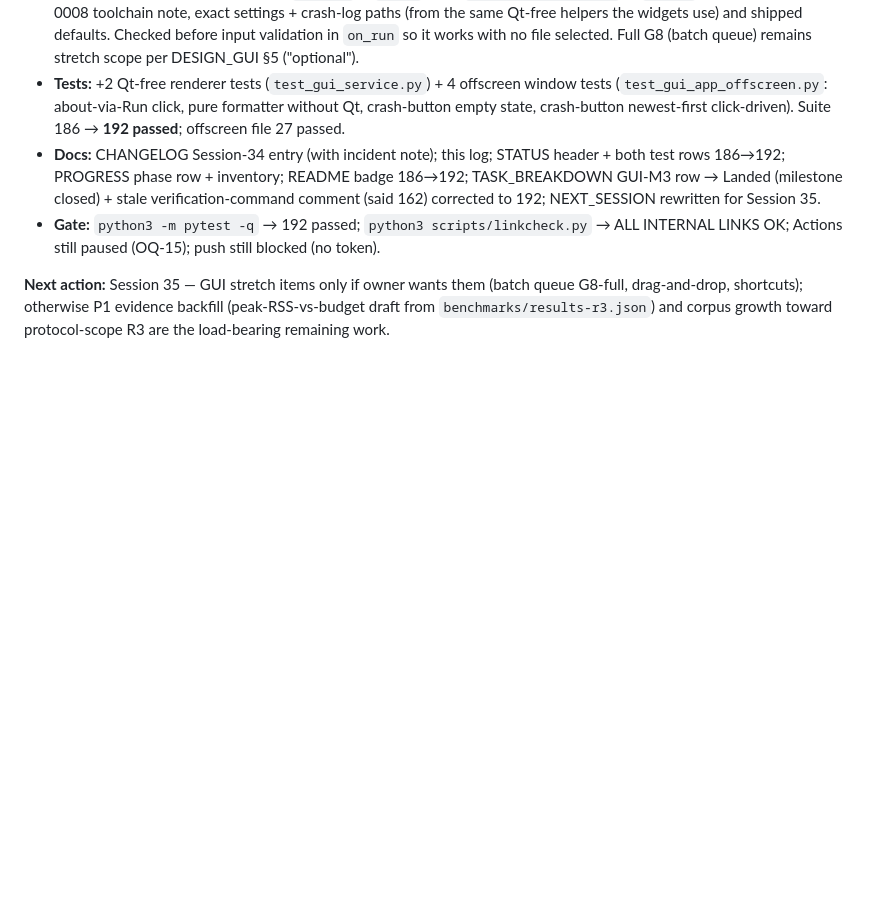
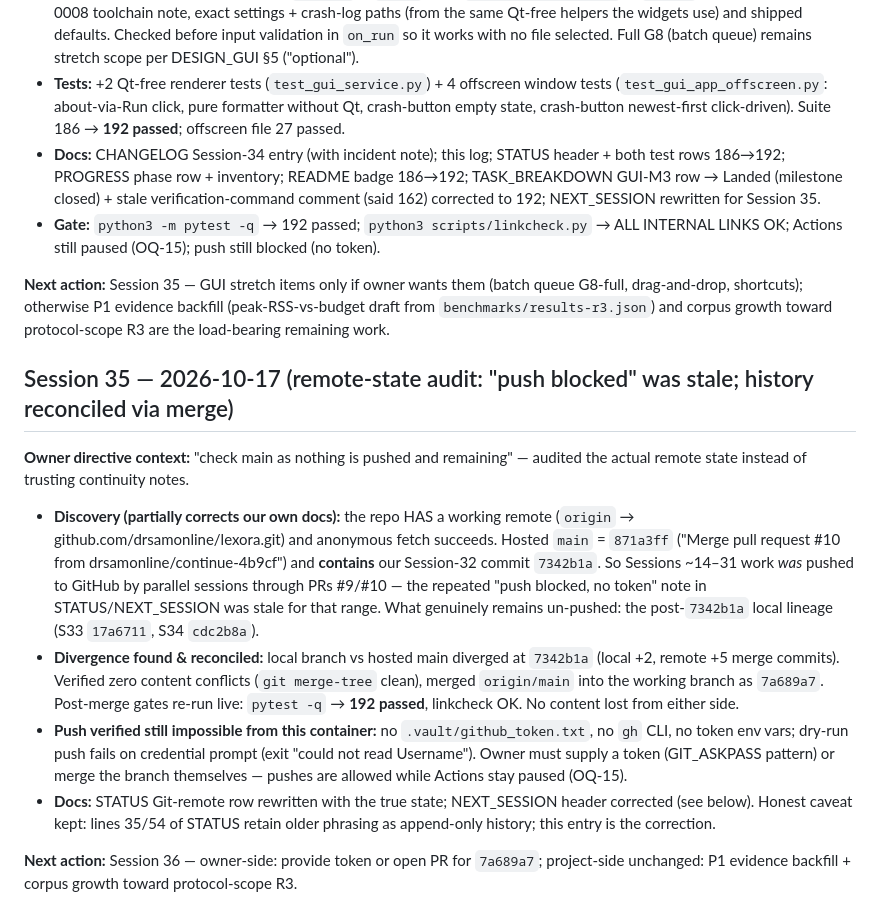
Before and after one commit to drsamonline/lexora, a Markdown page: docs/SESSION_LOG.md, the part around the change. GitHub-like rendering; blank space fills up the shorter version.

Commit message:
Session 35: remote-state audit + history reconciliation — discovered hosted main=871a3ff (PR #10) already carries Sessions ~14-31 work (stale 'push blocked' notes corrected); merged origin/main into local branch (7a689a7, zero conflicts), post-merge gates green (192 passed, linkcheck OK); push still credential-blocked in-container (verified via dry-run); STATUS/NEXT_SESSION/SESSION_LOG updated with correction entry

```diff
--- a/docs/SESSION_LOG.md
+++ b/docs/SESSION_LOG.md
@@ -412,3 +412,14 @@ What `7342b1a` actually landed (verified via `git show --stat`):
 - **Gate:** `python3 -m pytest -q` → 192 passed; `python3 scripts/linkcheck.py` → ALL INTERNAL LINKS OK; Actions still paused (OQ-15); push still blocked (no token).
 
 **Next action:** Session 35 — GUI stretch items only if owner wants them (batch queue G8-full, drag-and-drop, shortcuts); otherwise P1 evidence backfill (peak-RSS-vs-budget draft from `benchmarks/results-r3.json`) and corpus growth toward protocol-scope R3 are the load-bearing remaining work.
+
+## Session 35 — 2026-10-17 (remote-state audit: "push blocked" was stale; history reconciled via merge)
+
+**Owner directive context:** "check main as nothing is pushed and remaining" — audited the actual remote state instead of trusting continuity notes.
+
+- **Discovery (partially corrects our own docs):** the repo HAS a working remote (`origin` → github.com/drsamonline/lexora.git) and anonymous fetch succeeds. Hosted `main` = `871a3ff` ("Merge pull request #10 from drsamonline/continue-4b9cf") and **contains** our Session-32 commit `7342b1a`. So Sessions ~14–31 work *was* pushed to GitHub by parallel sessions through PRs #9/#10 — the repeated "push blocked, no token" note in STATUS/NEXT_SESSION was stale for that range. What genuinely remains un-pushed: the post-`7342b1a` local lineage (S33 `17a6711`, S34 `cdc2b8a`).
+- **Divergence found & reconciled:** local branch vs hosted main diverged at `7342b1a` (local +2, remote +5 merge commits). Verified zero content conflicts (`git merge-tree` clean), merged `origin/main` into the working branch as `7a689a7`. Post-merge gates re-run live: `pytest -q` → **192 passed**, linkcheck OK. No content lost from either side.
+- **Push verified still impossible from this container:** no `.vault/github_token.txt`, no `gh` CLI, no token env vars; dry-run push fails on credential prompt (exit "could not read Username"). Owner must supply a token (GIT_ASKPASS pattern) or merge the branch themselves — pushes are allowed while Actions stay paused (OQ-15).
+- **Docs:** STATUS Git-remote row rewritten with the true state; NEXT_SESSION header corrected (see below). Honest caveat kept: lines 35/54 of STATUS retain older phrasing as append-only history; this entry is the correction.
+
+**Next action:** Session 36 — owner-side: provide token or open PR for `7a689a7`; project-side unchanged: P1 evidence backfill + corpus growth toward protocol-scope R3.
```
Also changed, not shown: docs/NEXT_SESSION.md (+1 -1 lines), docs/STATUS.md (+1 -1 lines).
